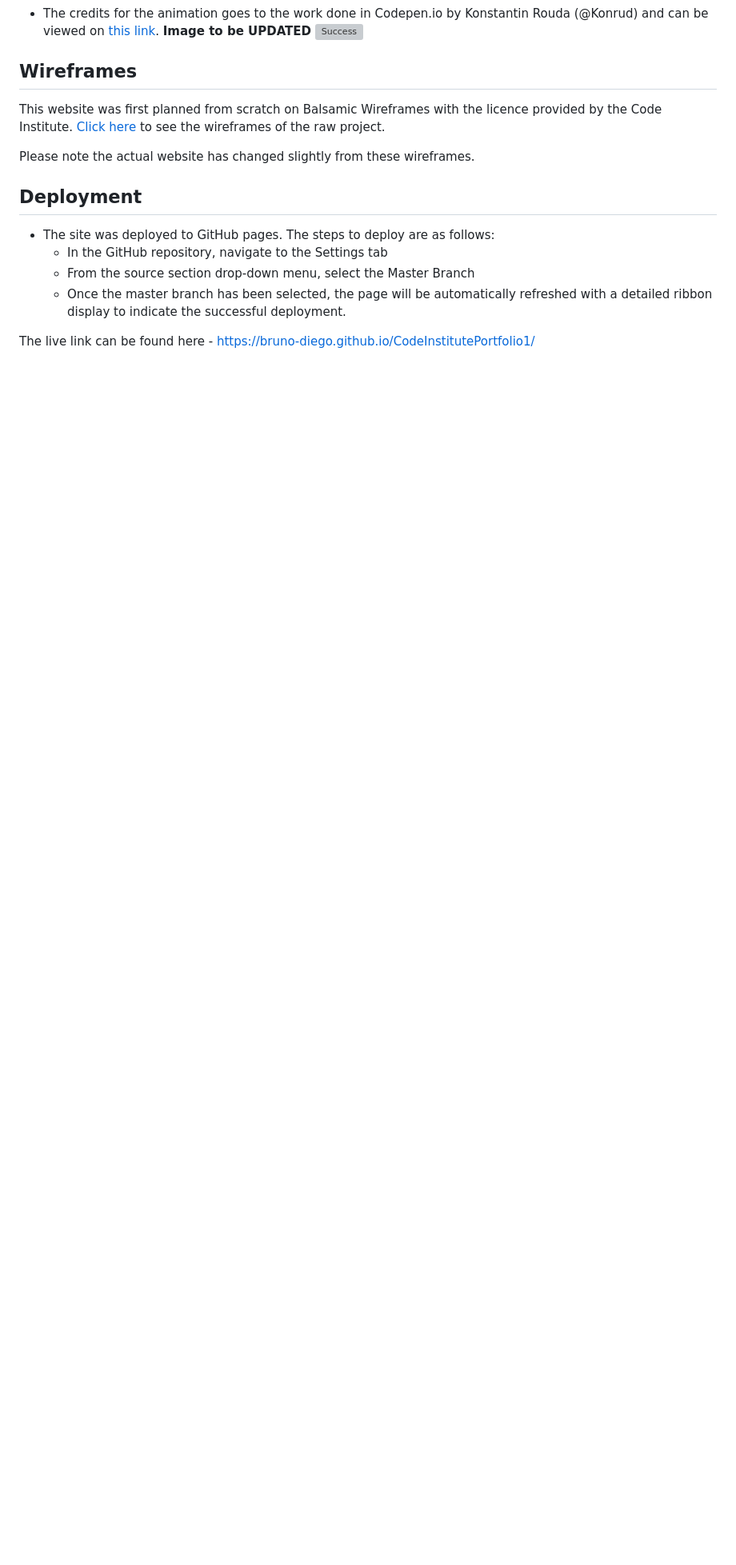
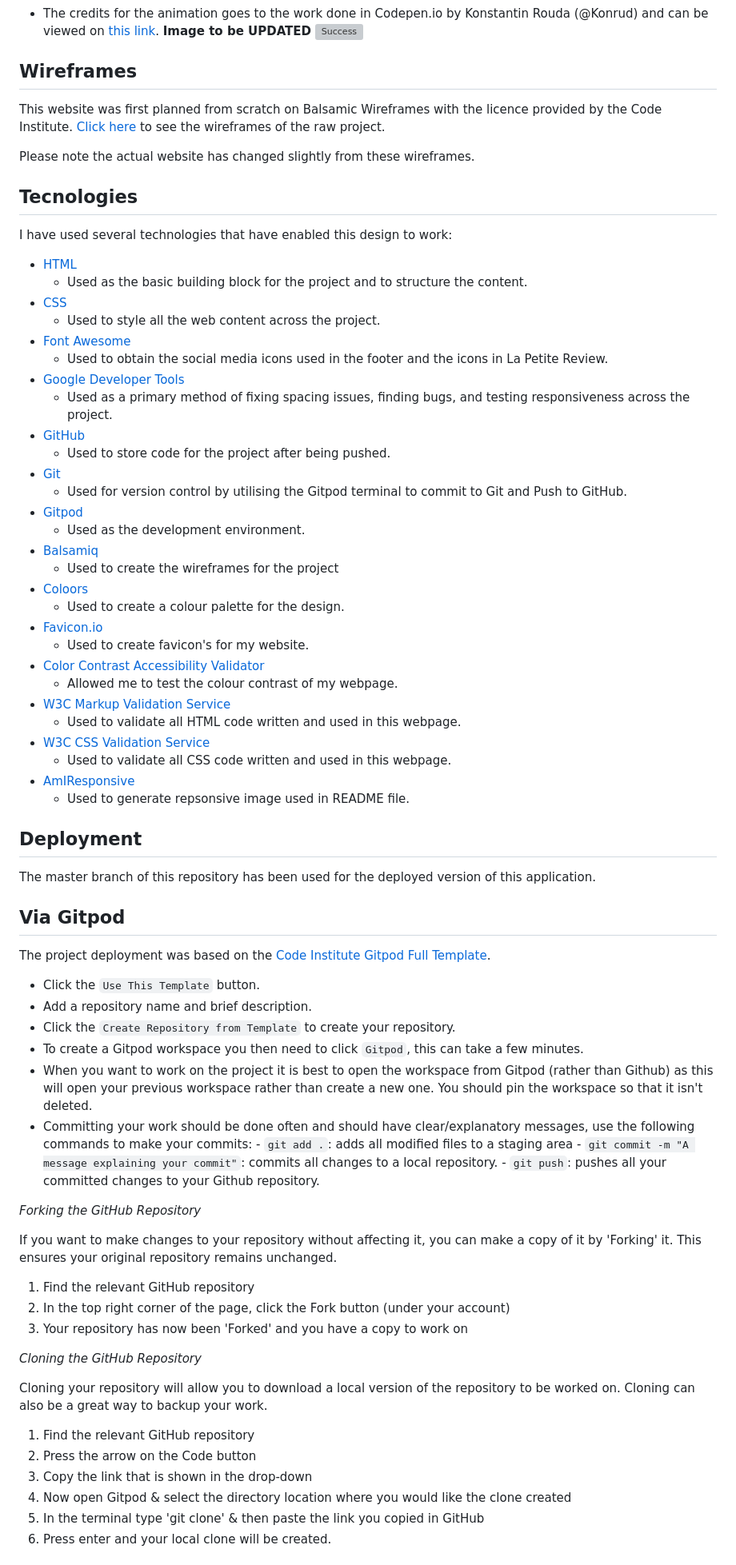
Before and after one commit to Bruno-Diego/CodeInstitutePortfolio1, a Markdown page: README.md, the part around the change printed below. Shown: that part at 80% size. GitHub-like rendering; blank space fills up the shorter version; grey boxes are pictures that could not be loaded.

Commit message:
added deployment section to readme

```diff
--- a/README.md
+++ b/README.md
@@ -172,11 +172,73 @@ This website was first planned from scratch on Balsamic Wireframes with the lice
 
 Please note the actual website has changed slightly from these wireframes.
 
+## Tecnologies
+
+I have used several technologies that have enabled this design to work:
+
+- [HTML](https://developer.mozilla.org/en-US/docs/Web/HTML)
+    - Used as the basic building block for the project and to structure the content.
+- [CSS](https://developer.mozilla.org/en-US/docs/Learn/Getting_started_with_the_web/CSS_basics)
+    - Used to style all the web content across the project.
+- [Font Awesome](https://fontawesome.com/)
+    - Used to obtain the social media icons used in the footer and the icons in La Petite Review.
+- [Google Developer Tools](https://developers.google.com/web/tools/chrome-devtools)
+    - Used as a primary method of fixing spacing issues, finding bugs, and testing responsiveness across the project.
+- [GitHub](https://github.com/)
+    - Used to store code for the project after being pushed.
+- [Git](https://git-scm.com/)
+    - Used for version control by utilising the Gitpod terminal to commit to Git and Push to GitHub.
+- [Gitpod](https://www.gitpod.io/)
+    - Used as the development environment.
+- [Balsamiq](https://balsamiq.com/)
+    - Used to create the wireframes for the project
+- [Coloors](https://coolors.co/)
+    - Used to create a colour palette for the design.
+- [Favicon.io](https://favicon.io/)
+    - Used to create favicon's for my website.
+- [Color Contrast Accessibility Validator](https://color.a11y.com/)
+    - Allowed me to test the colour contrast of my webpage.
+- [W3C Markup Validation Service](https://validator.w3.org/)
+    - Used to validate all HTML code written and used in this webpage.
+- [W3C CSS Validation Service](https://jigsaw.w3.org/css-validator/#validate_by_input)
+    - Used to validate all CSS code written and used in this webpage.
+- [AmIResponsive](http://ami.responsivedesign.is/)
+    - Used to generate repsonsive image used in README file.
+
 ## Deployment
 
-- The site was deployed to GitHub pages. The steps to deploy are as follows:
-  - In the GitHub repository, navigate to the Settings tab
-  - From the source section drop-down menu, select the Master Branch
-  - Once the master branch has been selected, the page will be automatically refreshed with a detailed ribbon display to indicate the successful deployment.
+The master branch of this repository has been used for the deployed version of this application.
 
-The live link can be found here - https://bruno-diego.github.io/CodeInstitutePortfolio1/
+## Via Gitpod
+
+The project deployment was based on the [Code Institute Gitpod Full Template](https://github.com/Code-Institute-Org/gitpod-full-template).
+
+  - Click the `Use This Template` button.
+  - Add a repository name and brief description.
+  - Click the `Create Repository from Template` to create your repository.
+  - To create a Gitpod workspace you then need to click `Gitpod`, this can take a few minutes.
+  - When you want to work on the project it is best to open the workspace from Gitpod (rather than Github) as this will open your previous workspace rather than create a new one. You should pin the workspace so that it isn't deleted.
+  -  Committing your work should be done often and should have clear/explanatory messages, use the following commands to make your commits:
+    - `git add .`: adds all modified files to a staging area
+    - `git commit -m "A message explaining your commit"`: commits all changes to a local repository.
+    - `git push`: pushes all your committed changes to your Github repository.
+
+*Forking the GitHub Repository*
+
+If you want to make changes to your repository without affecting it, you can make a copy of it by 'Forking' it. This ensures your original repository remains unchanged.
+
+  1. Find the relevant GitHub repository
+  2. In the top right corner of the page, click the Fork button (under your account)
+  3. Your repository has now been 'Forked' and you have a copy to work on
+
+*Cloning the GitHub Repository*
+
+Cloning your repository will allow you to download a local version of the repository to be worked on. Cloning can also be a great way to backup your work.
+
+  1. Find the relevant GitHub repository
+  2. Press the arrow on the Code button
+  3. Copy the link that is shown in the drop-down
+  4. Now open Gitpod & select the directory location where you would like the clone created
+  5. In the terminal type 'git clone' & then paste the link you copied in GitHub
+  6. Press enter and your local clone will be created.
+
```
Also changed, not shown: other parts of README.md (+22 -1 lines), img/git-pages.png (added).
